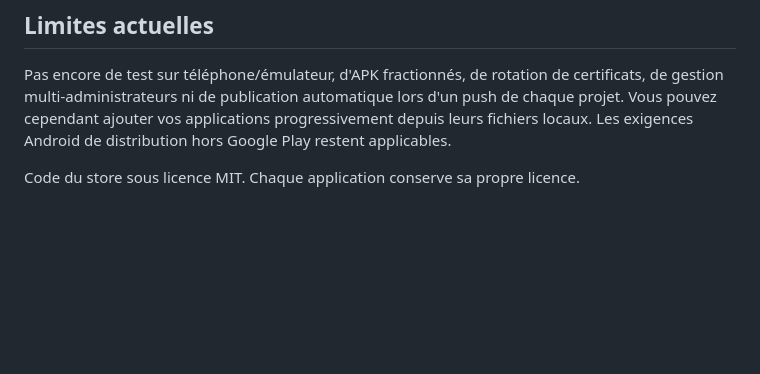
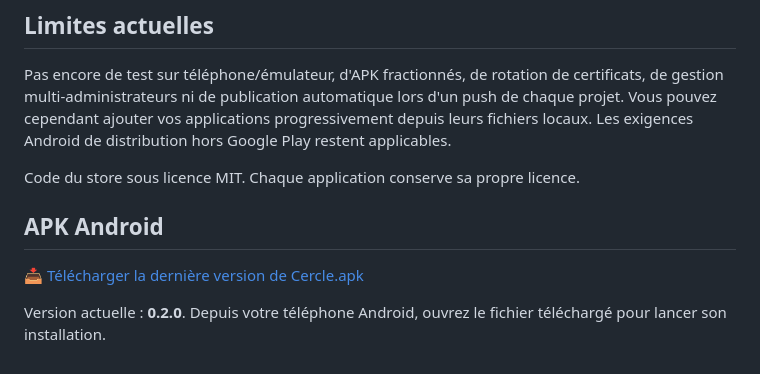
Before and after one commit to Zachiran42/cercle-store, a Markdown page: README.md, the part around the change. Drawn GitHub-style; blank space fills up the shorter version.

Commit message:
Ajouter le téléchargement direct de la dernière version en bas du README

```diff
--- a/README.md
+++ b/README.md
@@ -87,3 +87,11 @@ Cette édition utilise un client natif dédié et un catalogue signé spécifiqu
 Pas encore de test sur téléphone/émulateur, d'APK fractionnés, de rotation de certificats, de gestion multi-administrateurs ni de publication automatique lors d'un push de chaque projet. Vous pouvez cependant ajouter vos applications progressivement depuis leurs fichiers locaux. Les exigences Android de distribution hors Google Play restent applicables.
 
 Code du store sous licence MIT. Chaque application conserve sa propre licence.
+
+<!-- cercle-ddl:start -->
+## APK Android
+
+[📥 Télécharger la dernière version de Cercle.apk](https://github.com/Zachiran42/cercle-store/releases/download/store-v0.2.0/Cercle.apk)
+
+Version actuelle : **0.2.0**. Depuis votre téléphone Android, ouvrez le fichier téléchargé pour lancer son installation.
+<!-- cercle-ddl:end -->
```
